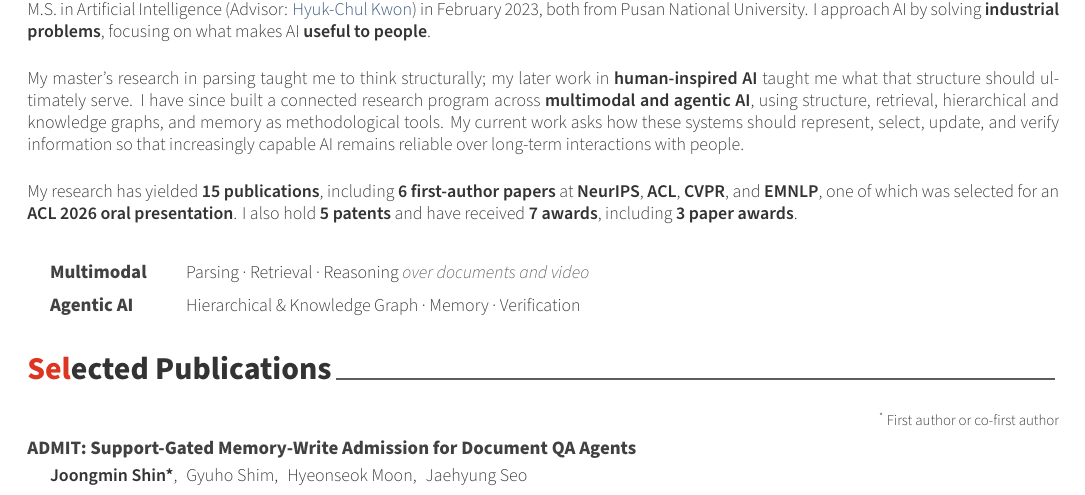
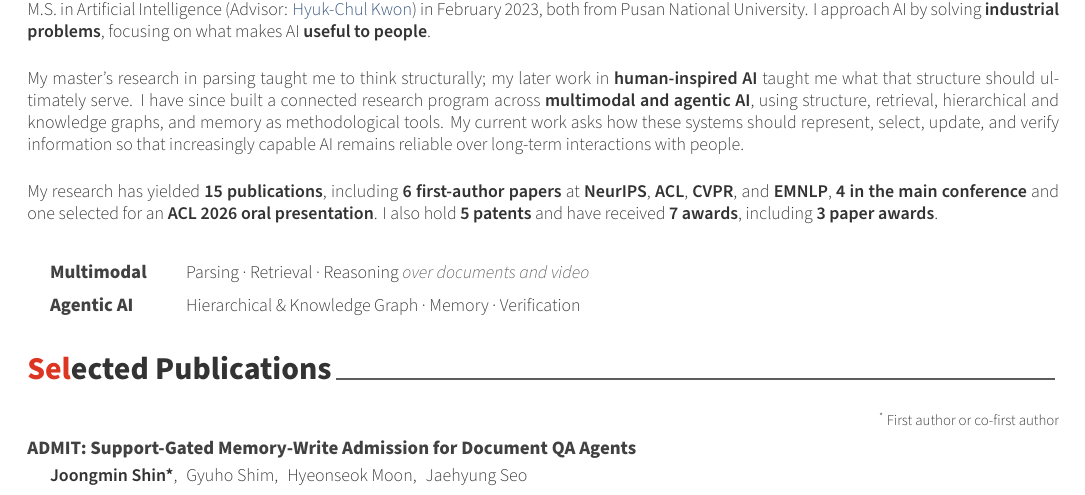
Before and after one commit to ShinJM-maker/ShinJM-maker.github.io, a LaTeX CV (_cv/cv.tex): part of page 1 of 5, cut so that both start at the same text. Compiled offline with XeLaTeX.

Commit message:
CV: note 4 main-conference papers among first-author work
Co-Authored-By: Claude Opus 5.5 <noreply@anthropic.com>

```diff
--- a/_cv/cv.tex
+++ b/_cv/cv.tex
@@ -104,7 +104,7 @@ I am a Senior Researcher at the \cvlink{https://hiai.korea.ac.kr/}{Human-Inspire
 My master's research in parsing taught me to think structurally; my later work in \textbf{human-inspired AI} taught me what that structure should ultimately serve. I have since built a connected research program across \textbf{multimodal and agentic AI}, using structure, retrieval, hierarchical and knowledge graphs, and memory as methodological tools. My current work asks how these systems should represent, select, update, and verify information so that increasingly capable AI remains reliable over long-term interactions with people.
 
 \medskip
-My research has yielded \textbf{15 publications}, including \textbf{6 first-author papers} at \textbf{NeurIPS}, \textbf{ACL}, \textbf{CVPR}, and \textbf{EMNLP}, one of which was selected for an \textbf{ACL 2026 oral presentation}. I also hold \textbf{5 patents} and have received \textbf{7 awards}, including \textbf{3 paper awards}.
+My research has yielded \textbf{15 publications}, including \textbf{6 first-author papers} at \textbf{NeurIPS}, \textbf{ACL}, \textbf{CVPR}, and \textbf{EMNLP}, \textbf{4 in the main conference} and one selected for an \textbf{ACL 2026 oral presentation}. I also hold \textbf{5 patents} and have received \textbf{7 awards}, including \textbf{3 paper awards}.
 \end{cvparagraph}
 
 \vspace{1mm}
```
Also changed, not shown: CV/Curriculum_Vitae_Joongmin_Shin.pdf.
